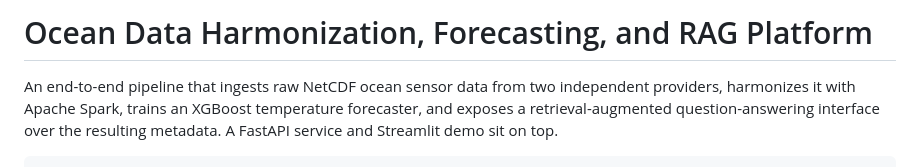
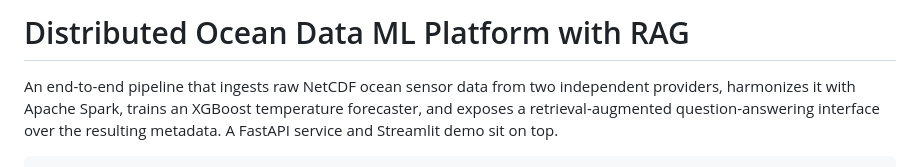
Before and after one commit to ntdai95/Resume-Projects, a Markdown page: Distributed Ocean Data ML Platform with RAG/README.md, the part around the change. Rendered like a GitHub page.

Commit message:
Rename the README title to match the actual repo folder name
The README's H1 said "Ocean Data Harmonization, Forecasting, and RAG
Platform" while every external link (website, GitHub profile, resume)
points to a folder called "Distributed Ocean Data ML Platform with RAG" --
four different names for one project. Standardized on the folder name
since that's the one thing already baked into every URL.

```diff
--- a/Distributed Ocean Data ML Platform with RAG/README.md
+++ b/Distributed Ocean Data ML Platform with RAG/README.md
@@ -1,4 +1,4 @@
-# Ocean Data Harmonization, Forecasting, and RAG Platform
+# Distributed Ocean Data ML Platform with RAG
 
 An end-to-end pipeline that ingests raw NetCDF ocean sensor data from two
 independent providers, harmonizes it with Apache Spark, trains an XGBoost
```
